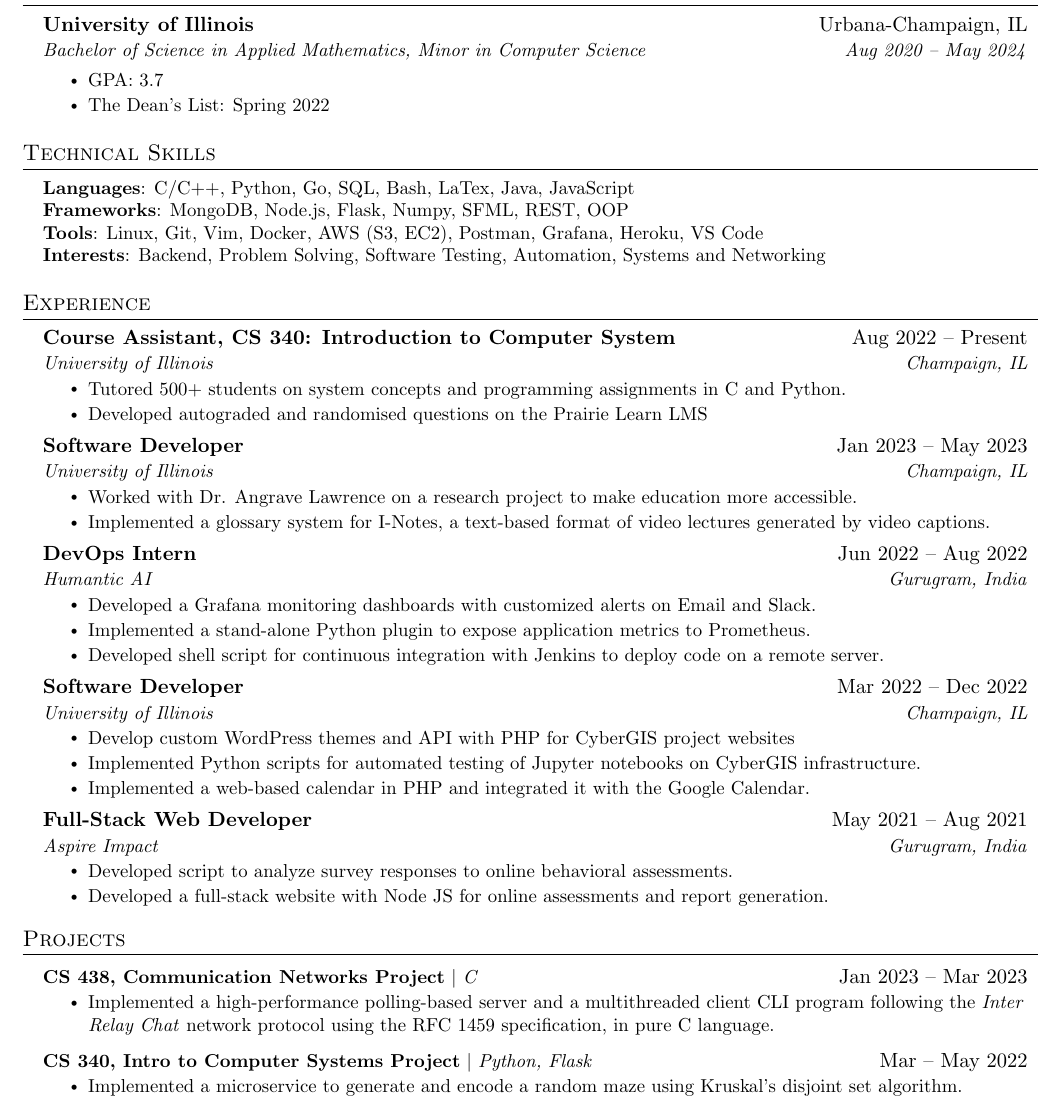
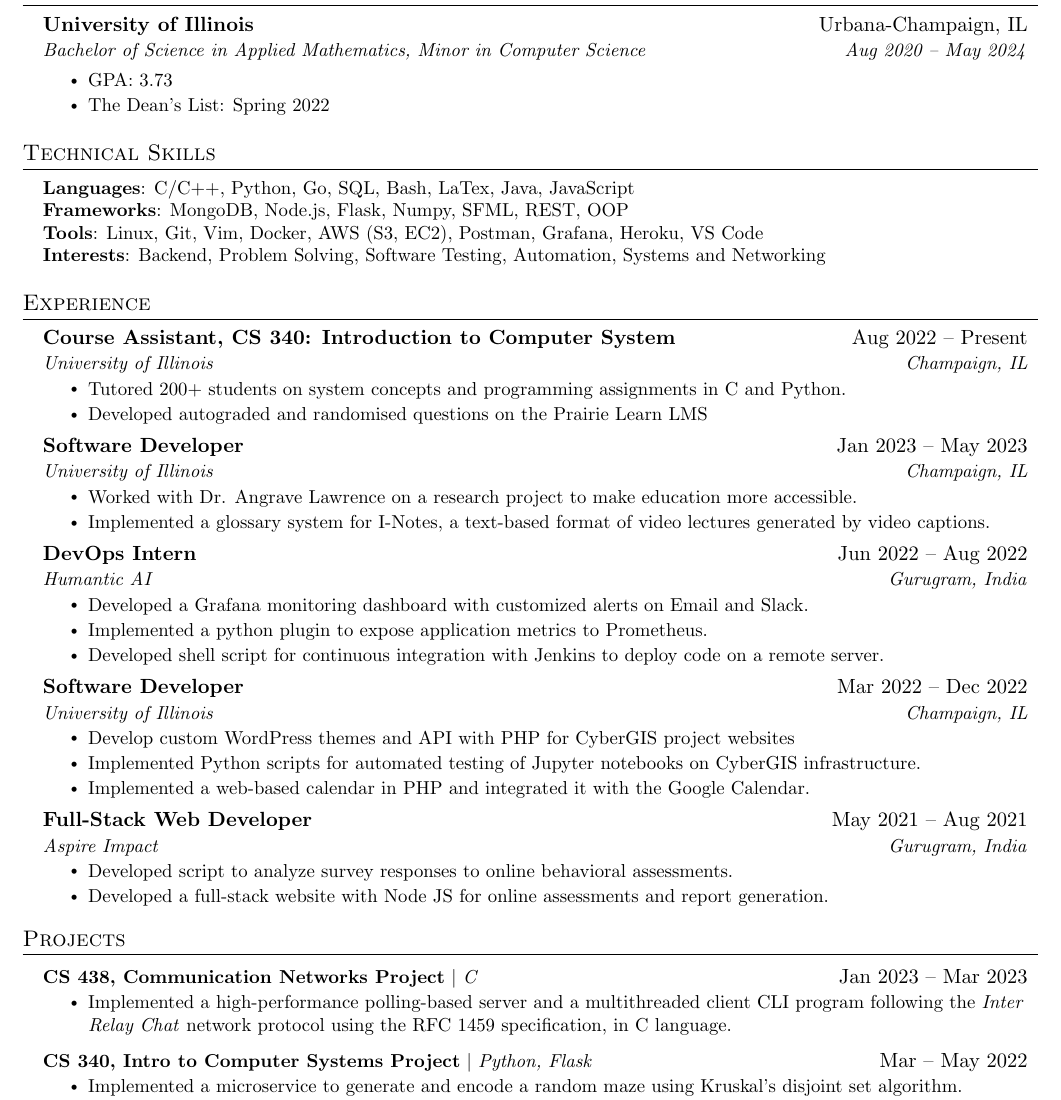
Before and after one commit to aarya-bhatia/resume, a LaTeX document (main.tex): part of the page, cut so that both start at the same text. Compiled offline with pdfLaTeX.

Commit message:
updated gpa

```diff
--- a/main.tex
+++ b/main.tex
@@ -124,7 +124,7 @@
       {Bachelor of Science in Applied Mathematics, Minor in Computer Science}{Aug 2020 -- May 2024}
 
     \resumeItemListStart
-    \resumeItem{GPA: 3.7}
+    \resumeItem{GPA: 3.73}
     \resumeItem{The Dean's List: Spring 2022}
     \resumeItemListEnd
 
@@ -146,16 +146,15 @@
 %-----------EXPERIENCE-----------
 \section{Experience}
   \resumeSubHeadingListStart
-
     % \resumeSubheading
     %   {SDE Intern}{May 2023 -- Aug 2023}
-    %   {Amazon}{San Fransisco, IL}
+    %   {Amazon}{San Fransisco, CA}
 
     \resumeSubheading
       {Course Assistant, CS 340: Introduction to Computer System}{Aug 2022 -- Present}
       {University of Illinois}{Champaign, IL}
       \resumeItemListStart
-        \resumeItem{Tutored 500+ students on system concepts and programming assignments in C and Python.}
+        \resumeItem{Tutored 200+ students on system concepts and programming assignments in C and Python.}
         \resumeItem{Developed autograded and randomised questions on the Prairie Learn LMS}
     \resumeItemListEnd
 
@@ -172,8 +171,8 @@
       {DevOps Intern}{Jun 2022 -- Aug 2022}
       {Humantic AI}{Gurugram, India}
       \resumeItemListStart
-        \resumeItem{Developed a Grafana monitoring dashboards with customized alerts on Email and Slack.}
-        \resumeItem{Implemented a stand-alone Python plugin to expose application metrics to Prometheus.}
+        \resumeItem{Developed a Grafana monitoring dashboard with customized alerts on Email and Slack.}
+        \resumeItem{Implemented a python plugin to expose application metrics to Prometheus.}
         \resumeItem{Developed shell script for continuous integration with Jenkins to deploy code on a remote server.}
       \resumeItemListEnd
 
@@ -206,7 +205,7 @@
     \resumeItemListStart
     \resumeItem{Implemented a high-performance polling-based
     server and a multithreaded client CLI program following the \emph{Inter Relay Chat} network protocol
-    using the RFC 1459 specification, in pure C language.}
+    using the RFC 1459 specification, in C language.}
     \resumeItemListEnd
 
     \resumeProjectHeading
```
Also changed, not shown: main.pdf.
